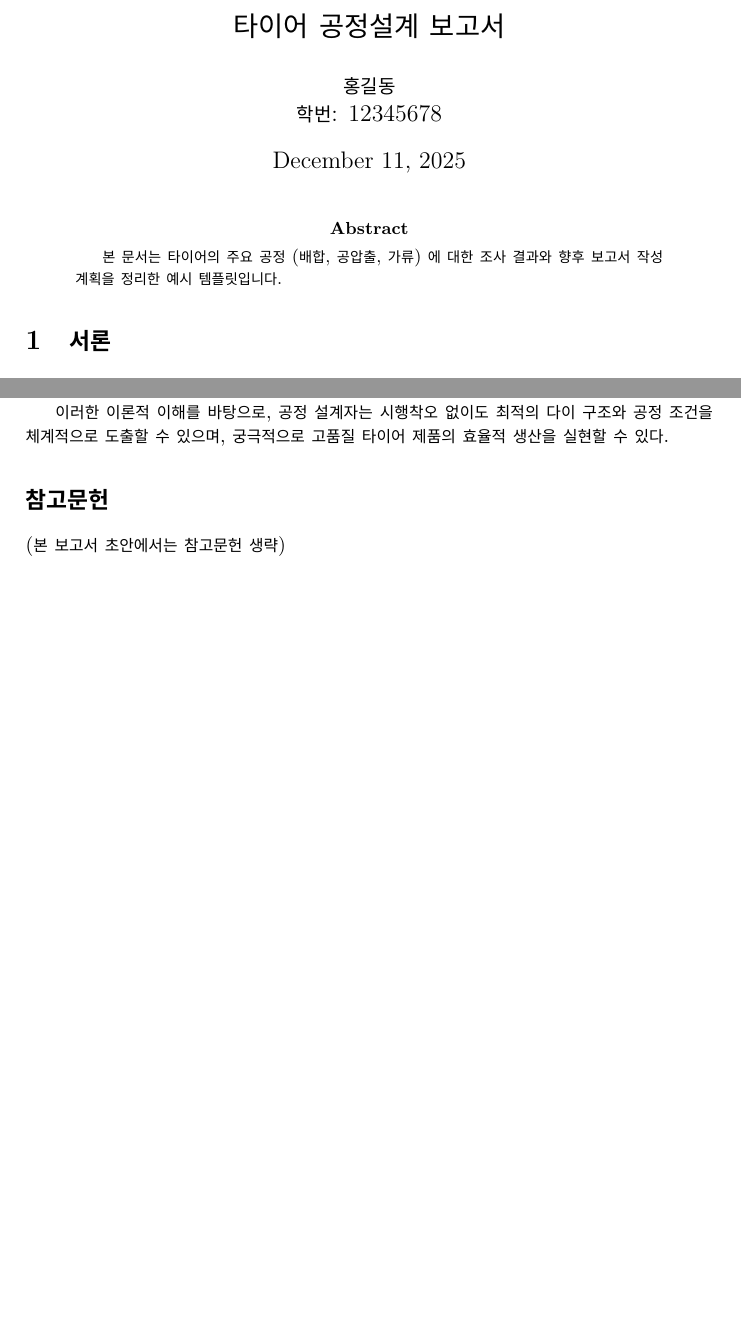
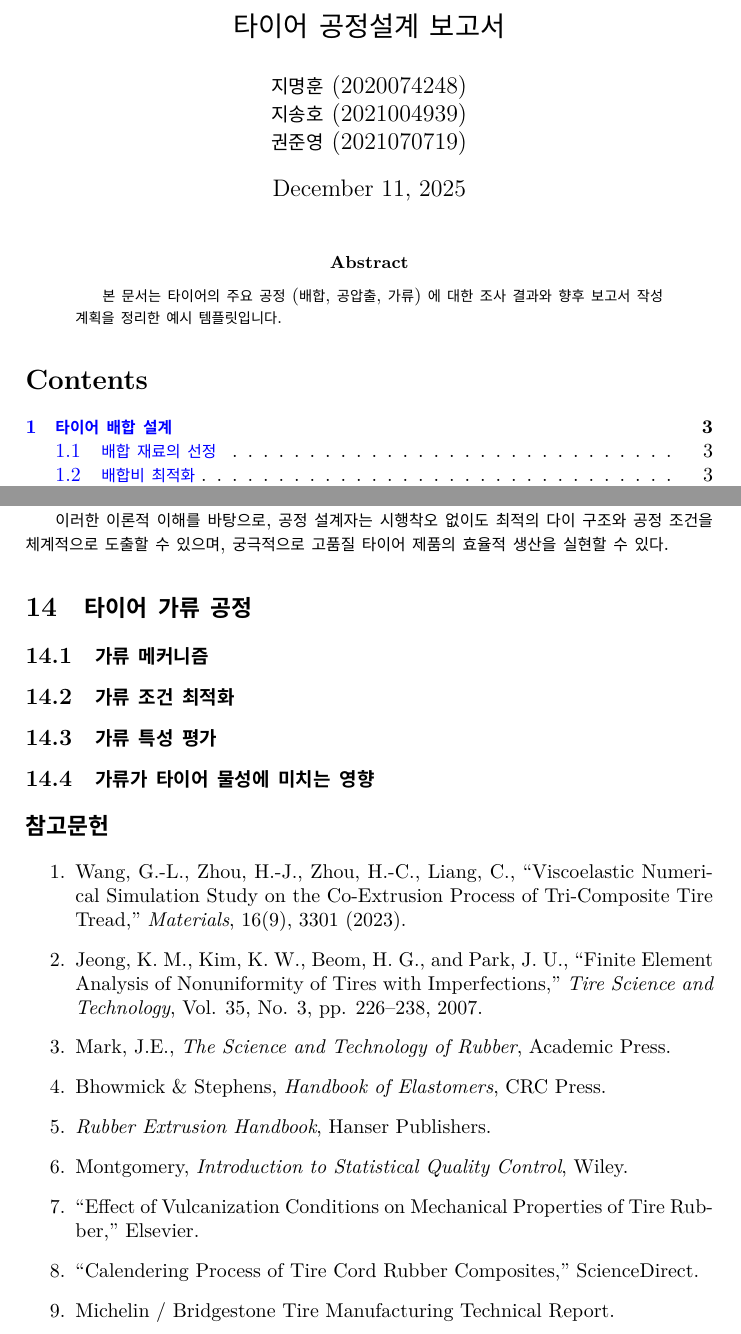
Before and after one commit to roids7/tire-report, a LaTeX paper (report.tex): two parts of pages 1 and 13 of 13 before the commit and two parts of pages 1 and 15 of 15 after it, joined at a grey line, cut so that both start at the same text, the shorter picture padded with empty space. Compiled offline with XeLaTeX.

Commit message:
Add references, student information, and TOC sections for tire compounding and vulcanization

```diff
--- a/report.tex
+++ b/report.tex
@@ -23,7 +23,11 @@
 
 % 문서 정보
 \title{타이어 공정설계 보고서}
-\author{홍길동 \\ 학번: 12345678}
+\author{
+  지명훈 (2020074248) \\
+  지송호 (2021004939) \\
+  권준영 (2021070719)
+}
 \date{\today}
 
 \begin{document}
@@ -31,3 +35,5 @@
 \begin{abstract}
 본 문서는 타이어의 주요 공정(배합, 공압출, 가류)에 대한 조사 결과와 향후 보고서 작성 계획을 정리한 예시 템플릿입니다.
 \end{abstract}
+
+\tableofcontents
@@ -796,7 +809,24 @@ h_k^{\text{feed}} = \frac{Q_k \cdot L}{v_{\text{nominal}} \cdot W}
 
 이러한 이론적 이해를 바탕으로, 공정 설계자는 시행착오 없이도 최적의 다이 구조와 공정 조건을 체계적으로 도출할 수 있으며, 궁극적으로 고품질 타이어 제품의 효율적 생산을 실현할 수 있다.
 
+\section{타이어 가류 공정}
+\subsection{가류 메커니즘}
+\subsection{가류 조건 최적화}
+\subsection{가류 특성 평가}
+\subsection{가류가 타이어 물성에 미치는 영향}
+
 \section*{참고문헌}
-(본 보고서 초안에서는 참고문헌 생략)
+
+\begin{enumerate}
+  \item Wang, G.-L., Zhou, H.-J., Zhou, H.-C., Liang, C., ``Viscoelastic Numerical Simulation Study on the Co-Extrusion Process of Tri-Composite Tire Tread,'' \textit{Materials}, 16(9), 3301 (2023).
+  \item Jeong, K. M., Kim, K. W., Beom, H. G., and Park, J. U., ``Finite Element Analysis of Nonuniformity of Tires with Imperfections,'' \textit{Tire Science and Technology}, Vol. 35, No. 3, pp. 226--238, 2007.
+  \item Mark, J.E., \textit{The Science and Technology of Rubber}, Academic Press.
+  \item Bhowmick \& Stephens, \textit{Handbook of Elastomers}, CRC Press.
+  \item \textit{Rubber Extrusion Handbook}, Hanser Publishers.
+  \item Montgomery, \textit{Introduction to Statistical Quality Control}, Wiley.
+  \item ``Effect of Vulcanization Conditions on Mechanical Properties of Tire Rubber,'' Elsevier.
+  \item ``Calendering Process of Tire Cord Rubber Composites,'' ScienceDirect.
+  \item Michelin / Bridgestone Tire Manufacturing Technical Report.
+\end{enumerate}
 
 \end{document}
```
Also changed, not shown: report.tex (7 more changed lines).
